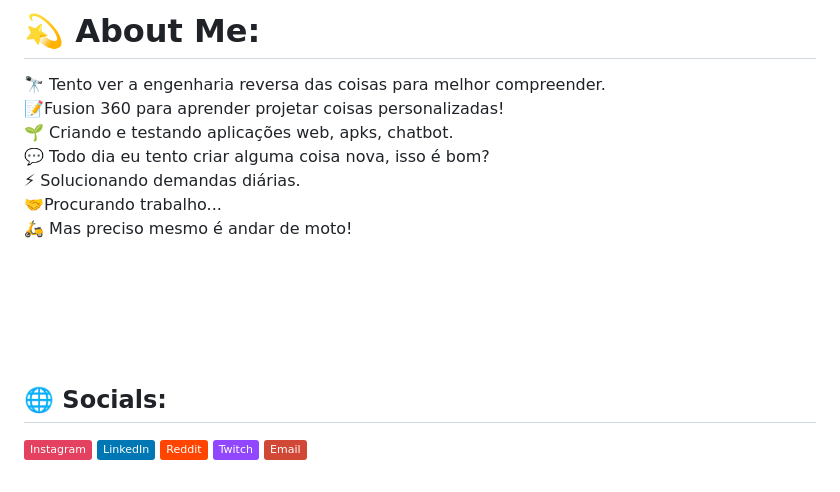
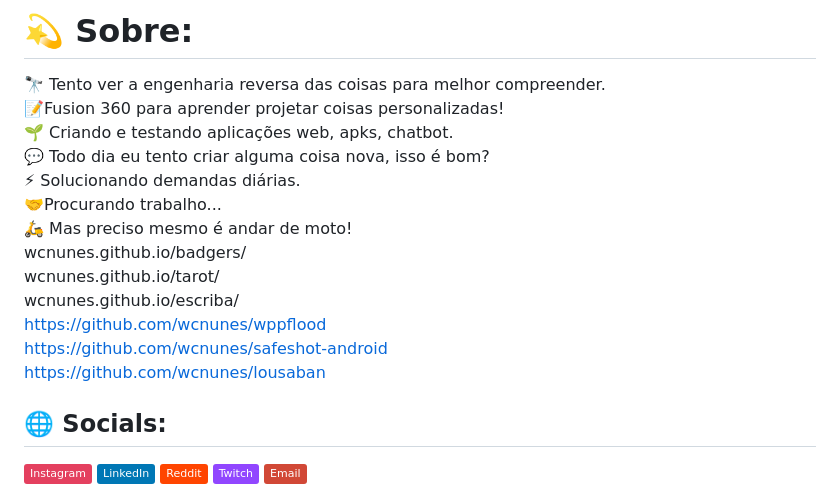
Before and after one commit to wcnunes/wcnunes.github.io, a Markdown page: README.md, the part around the change. Drawn GitHub-style; badges without logos.

```diff
--- a/README.md
+++ b/README.md
@@ -1,5 +1,6 @@
-# 💫 About Me:
-🔭 Tento ver a engenharia reversa das coisas para melhor compreender.<br>📝Fusion 360 para aprender projetar coisas personalizadas!<br>🌱 Criando e testando aplicações web, apks, chatbot.<br>💬 Todo dia eu tento criar alguma coisa nova, isso é bom?<br>⚡ Solucionando demandas diárias.<br>🤝Procurando trabalho...<br>🛵 Mas preciso mesmo é andar de moto!<br><br><br><br><br><br>
+# 💫 Sobre:
+🔭 Tento ver a engenharia reversa das coisas para melhor compreender.<br>📝Fusion 360 para aprender projetar coisas personalizadas!<br>🌱 Criando e testando aplicações web, apks, chatbot.<br>💬 Todo dia eu tento criar alguma coisa nova, isso é bom?<br>⚡ Solucionando demandas diárias.<br>🤝Procurando trabalho...<br>🛵 Mas preciso mesmo é andar de moto!<br>
+wcnunes.github.io/badgers/<br>wcnunes.github.io/tarot/<br>wcnunes.github.io/escriba/<br>https://github.com/wcnunes/wppflood<br>https://github.com/wcnunes/safeshot-android<br>https://github.com/wcnunes/lousaban<br>
 
 ## 🌐 Socials:
 [![Instagram](https://img.shields.io/badge/Instagram-%23E4405F.svg?logo=Instagram&logoColor=white)](https://instagram.com/nunes_w1ll) [![LinkedIn](https://img.shields.io/badge/LinkedIn-%230077B5.svg?logo=linkedin&logoColor=white)](https://linkedin.com/in/nunes20) [![Reddit](https://img.shields.io/badge/Reddit-%23FF4500.svg?logo=Reddit&logoColor=white)](https://reddit.com/user/troop3rs) [![Twitch](https://img.shields.io/badge/Twitch-%239146FF.svg?logo=Twitch&logoColor=white)](https://twitch.tv/unabomber_x) [![email](https://img.shields.io/badge/Email-D14836?logo=gmail&logoColor=white)](mailto:troopsofarchangel@gmail.com)
```
